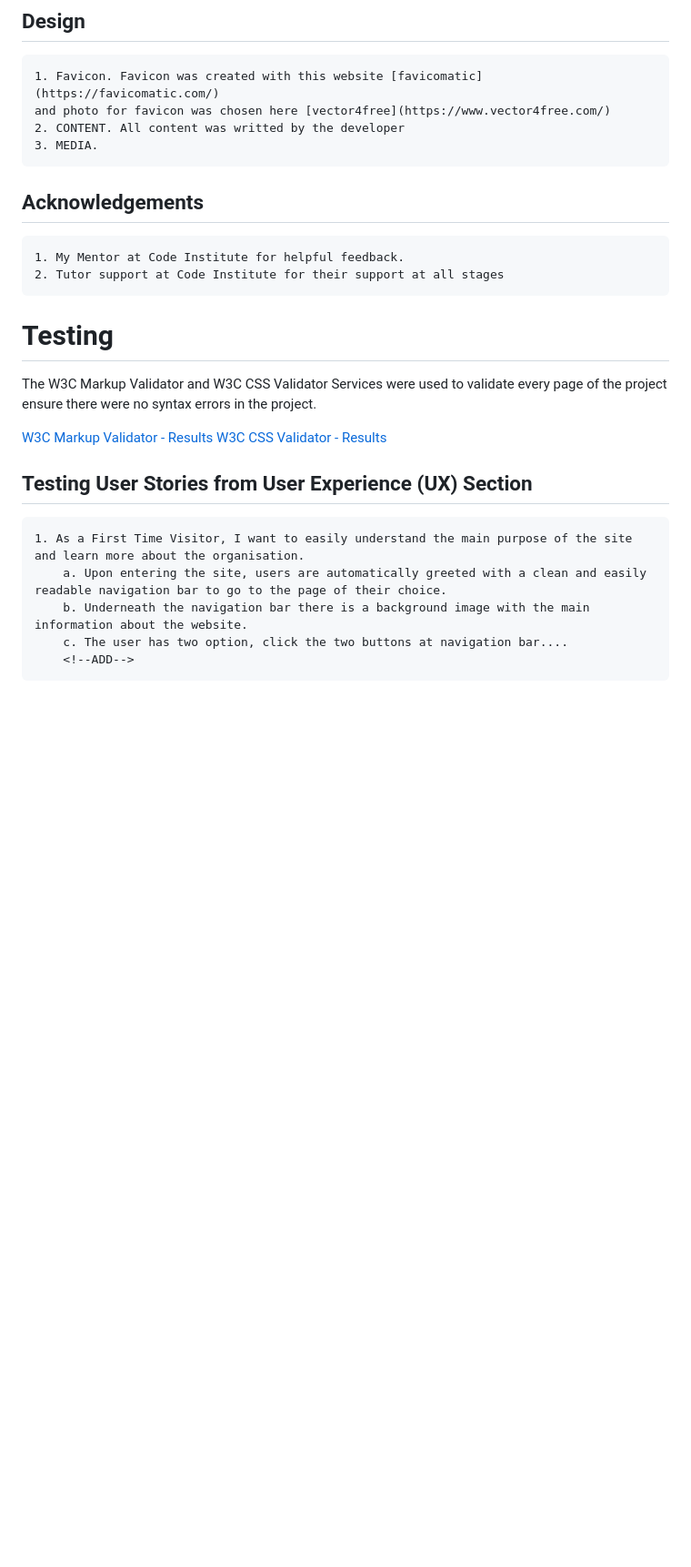
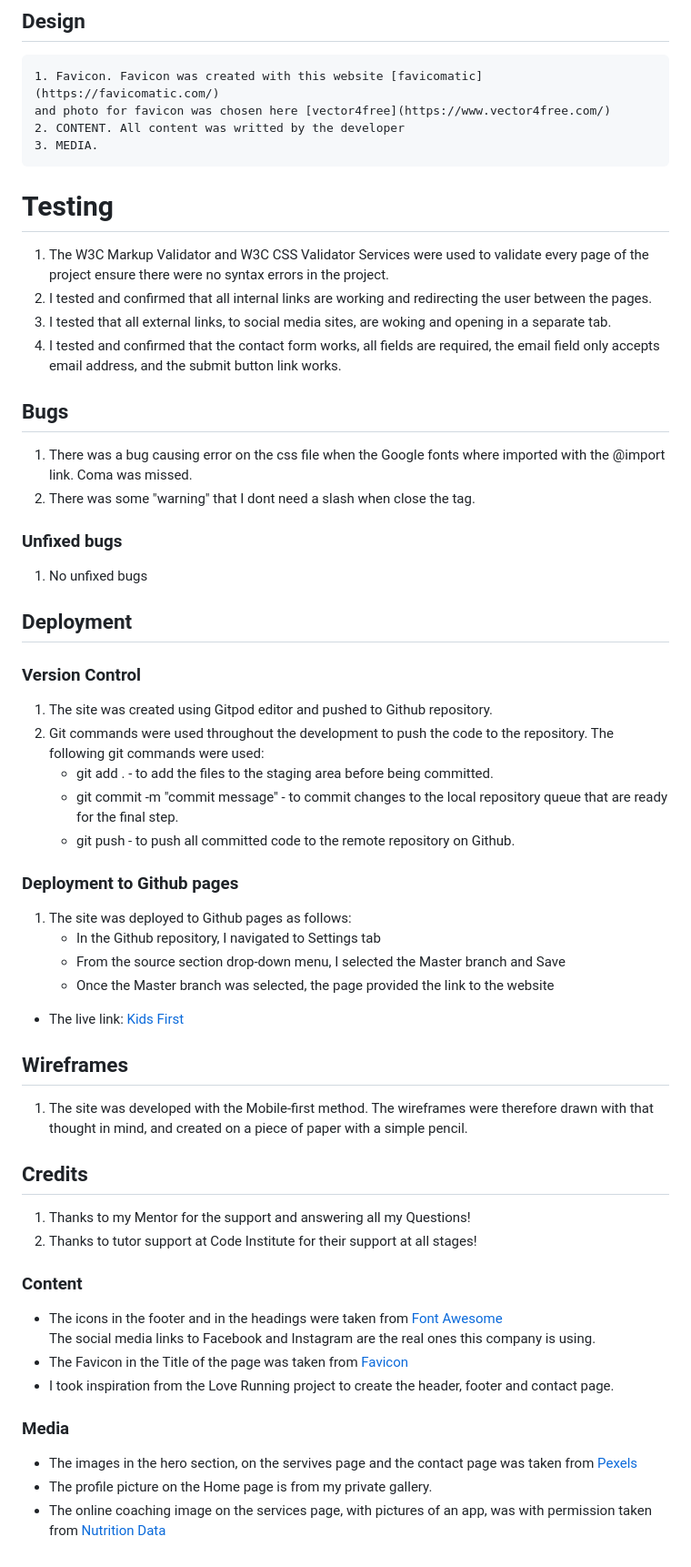
Before and after one commit to Inna-Kot/firstProject, a Markdown page: README.md, the part around one of its changes. Shown at 91% size. GitHub-like rendering; blank space fills up the shorter version.

Commit message:
aditing readme file

```diff
--- a/README.md
+++ b/README.md
@@ -45,27 +74,52 @@ Users of this website will be able to find information about why it is so impirt
     and photo for favicon was chosen here [vector4free](https://www.vector4free.com/)
     2. CONTENT. All content was writted by the developer
     3. MEDIA.
-   <!--add this part here. Links where I got all media-->
-
-## Acknowledgements
-    1. My Mentor at Code Institute for helpful feedback.
-    2. Tutor support at Code Institute for their support at all stages
-
-# Testing
-The W3C Markup Validator and W3C CSS Validator Services were used to validate every page of the project ensure there were no syntax errors in the project.
-
-<!--put results here!!-->
-[W3C Markup Validator - Results]()
-[W3C CSS Validator - Results]()
-## Testing User Stories from User Experience (UX) Section
-    1. As a First Time Visitor, I want to easily understand the main purpose of the site and learn more about the organisation.
-        a. Upon entering the site, users are automatically greeted with a clean and easily readable navigation bar to go to the page of their choice.
-        b. Underneath the navigation bar there is a background image with the main information about the website.
-        c. The user has two option, click the two buttons at navigation bar....
-        <!--ADD-->
 
 
 
+# Testing
+1. The W3C Markup Validator and W3C CSS Validator Services were used to validate every page of the project ensure there were no syntax errors in the project.
+2. I tested and confirmed that all internal links are working and redirecting the user between the pages.
+3. I tested that all external links, to social media sites, are woking and opening in a separate tab.
+4. I tested and confirmed that the contact form works, all fields are required, the email field only accepts email address, and the submit button link works.
+
+ ## Bugs
+1. There was a bug causing error on the css file when the Google fonts where imported with the @import link. Coma was missed.
+2. There was some "warning" that I dont need a slash when close the <link> tag.
+
+### Unfixed bugs
+1. No unfixed bugs
+
+## Deployment
+
+### Version Control
+1. The site was created using Gitpod editor and pushed to Github repository.
+2. Git commands were used throughout the development to push the code to the repository. The following git commands were used:
+    -   git add . - to add the files to the staging area before being committed.
+    -   git commit -m "commit message" - to commit changes to the local repository queue that are ready for the final step.
+    -   git push - to push all committed code to the remote repository on Github.
+
+### Deployment to Github pages
+1. The site was deployed to Github pages as follows:
+    -   In the Github repository, I navigated to Settings tab
+    -   From the source section drop-down menu, I selected the Master branch and Save
+    -   Once the Master branch was selected, the page provided the link to the website
+-   The live link: [Kids First](https://inna-kot.github.io/firstProject/)
 
 
-[def]: ss/images/all-devices.pn
+## Wireframes
+1. The site was developed with the Mobile-first method. The wireframes were therefore drawn with that thought in mind, and created on a piece of paper with a simple pencil.
+
+## Credits
+1. Thanks to my Mentor for the support and answering all my Questions!
+2. Thanks to tutor support at Code Institute for their support at all stages!
+
+### Content
+-   The icons in the footer and in the headings were taken from [Font Awesome](https://fontawesome.com/)
+The social media links to Facebook and Instagram are the real ones this company is using.
+-   The Favicon in the Title of the page was taken from [Favicon](https://favicon.io/emoji-favicons/)
+-   I took inspiration from the Love Running project to create the header, footer and contact page.
+### Media
+-   The images in the hero section, on the servives page and the contact page was taken from [Pexels](https://www.pexels.com/)
+-   The profile picture on the Home page is from my private gallery.
+-   The online coaching image on the services page, with pictures of an app, was with permission taken from [Nutrition Data](https://nutritiondata.se/)
```
Also changed, not shown: other parts of README.md (+29 -0 lines).
